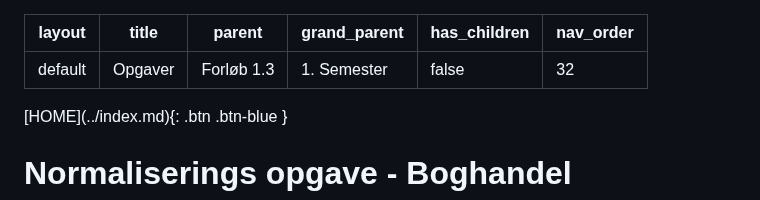
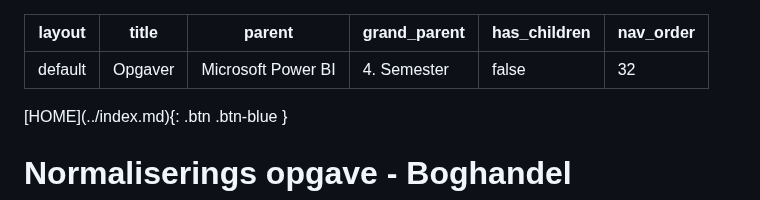
Before and after one commit to officegeek/keaonline, a Markdown page: 4_semester/power_bi/opgaver.md, the part around the change. GitHub-like rendering.

```diff
--- a/4_semester/power_bi/opgaver.md
+++ b/4_semester/power_bi/opgaver.md
@@ -1,8 +1,8 @@
 ---
 layout: default
 title: Opgaver
-parent: Forløb 1.3
-grand_parent: 1. Semester
+parent: Microsoft Power BI
+grand_parent: 4. Semester
 has_children: false
 nav_order: 32
 ---
```
